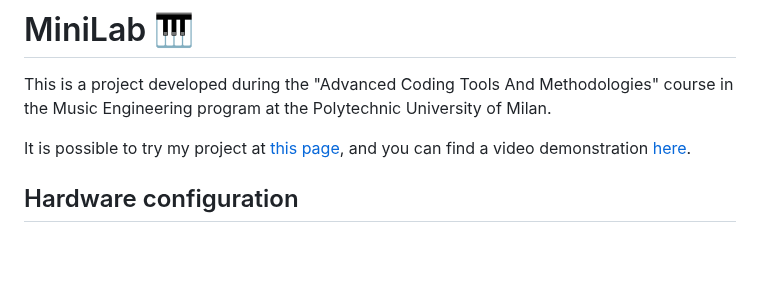
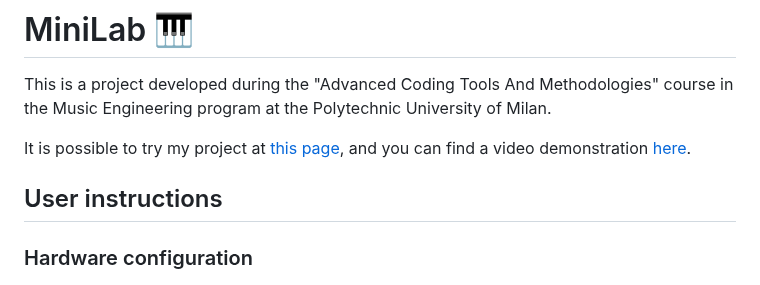
Before and after one commit to AngeloAntona/MiniLabSynth, a Markdown page: README.md, the part around one of its changes. Rendered like a GitHub page; blank space fills up the shorter version.

Commit message:
readme and readme's resources

```diff
--- a/README.md
+++ b/README.md
@@ -4,8 +4,9 @@ This is a project developed during the "Advanced Coding Tools And Methodologies"
 
 It is possible to try my project at [this page](https://angeloantona.github.io/MiniLab/), and you can find a video demonstration [here](youtube.com).
 
+## User instructions
 
-## Hardware configuration
+### Hardware configuration
 
 ![hrdwConfigPic](ReadmeResources/hardwrConfigPic.png)
 
```
Also changed, not shown: other parts of README.md (+1 -1 lines).
